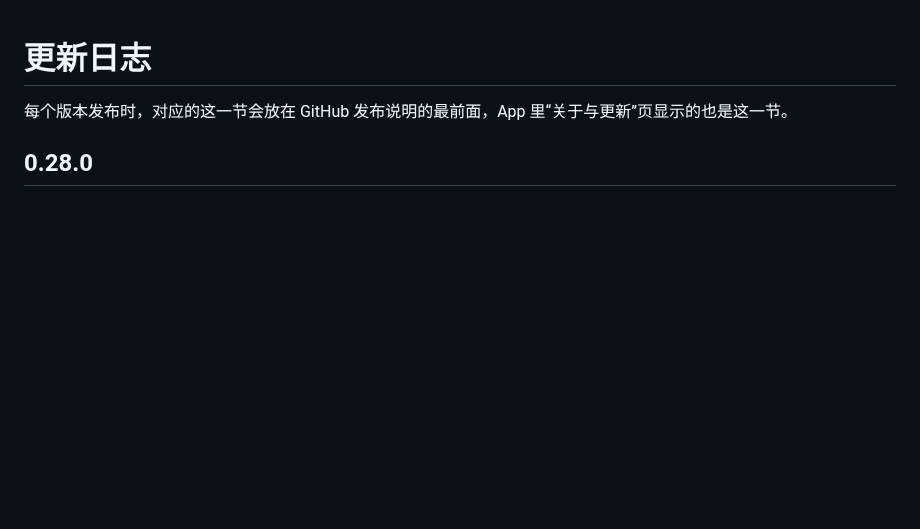
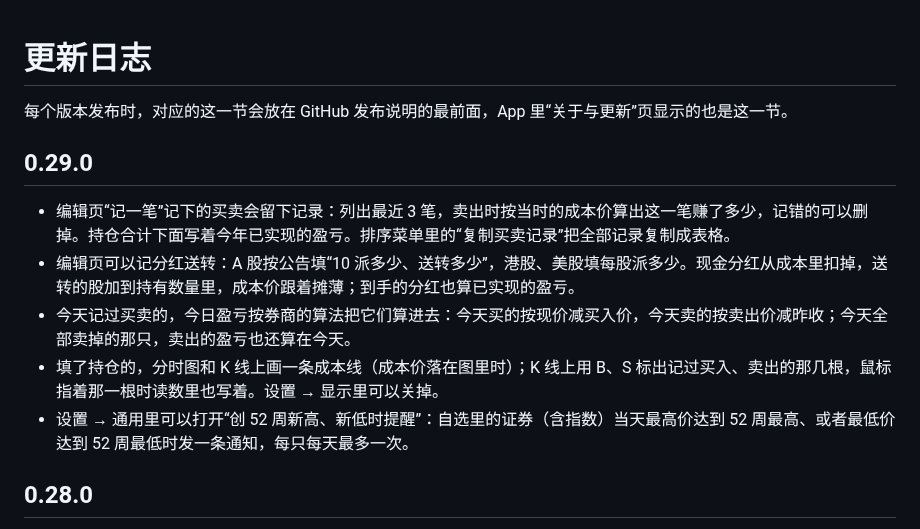
Before and after one commit to whrss9527/stox, a Markdown page: CHANGELOG.md, the part around the change. GitHub-like rendering; blank space fills up the shorter version.

```diff
--- a/CHANGELOG.md
+++ b/CHANGELOG.md
@@ -1,6 +1,14 @@
 # 更新日志
 
 每个版本发布时，对应的这一节会放在 GitHub 发布说明的最前面，App 里“关于与更新”页显示的也是这一节。
+
+## 0.29.0
+
+- 编辑页“记一笔”记下的买卖会留下记录：列出最近 3 笔，卖出时按当时的成本价算出这一笔赚了多少，记错的可以删掉。持仓合计下面写着今年已实现的盈亏。排序菜单里的“复制买卖记录”把全部记录复制成表格。
+- 编辑页可以记分红送转：A 股按公告填“10 派多少、送转多少”，港股、美股填每股派多少。现金分红从成本里扣掉，送转的股加到持有数量里，成本价跟着摊薄；到手的分红也算已实现的盈亏。
+- 今天记过买卖的，今日盈亏按券商的算法把它们算进去：今天买的按现价减买入价，今天卖的按卖出价减昨收；今天全部卖掉的那只，卖出的盈亏也还算在今天。
+- 填了持仓的，分时图和 K 线上画一条成本线（成本价落在图里时）；K 线上用 B、S 标出记过买入、卖出的那几根，鼠标指着那一根时读数里也写着。设置 → 显示里可以关掉。
+- 设置 → 通用里可以打开“创 52 周新高、新低时提醒”：自选里的证券（含指数）当天最高价达到 52 周最高、或者最低价达到 52 周最低时发一条通知，每只每天最多一次。
 
 ## 0.28.0
 
```
Also changed, not shown: README.md (+11 -8 lines), docs/DESIGN.md (+5 -1 lines), docs/images/orderbook.jpg (added), 16 other files.
